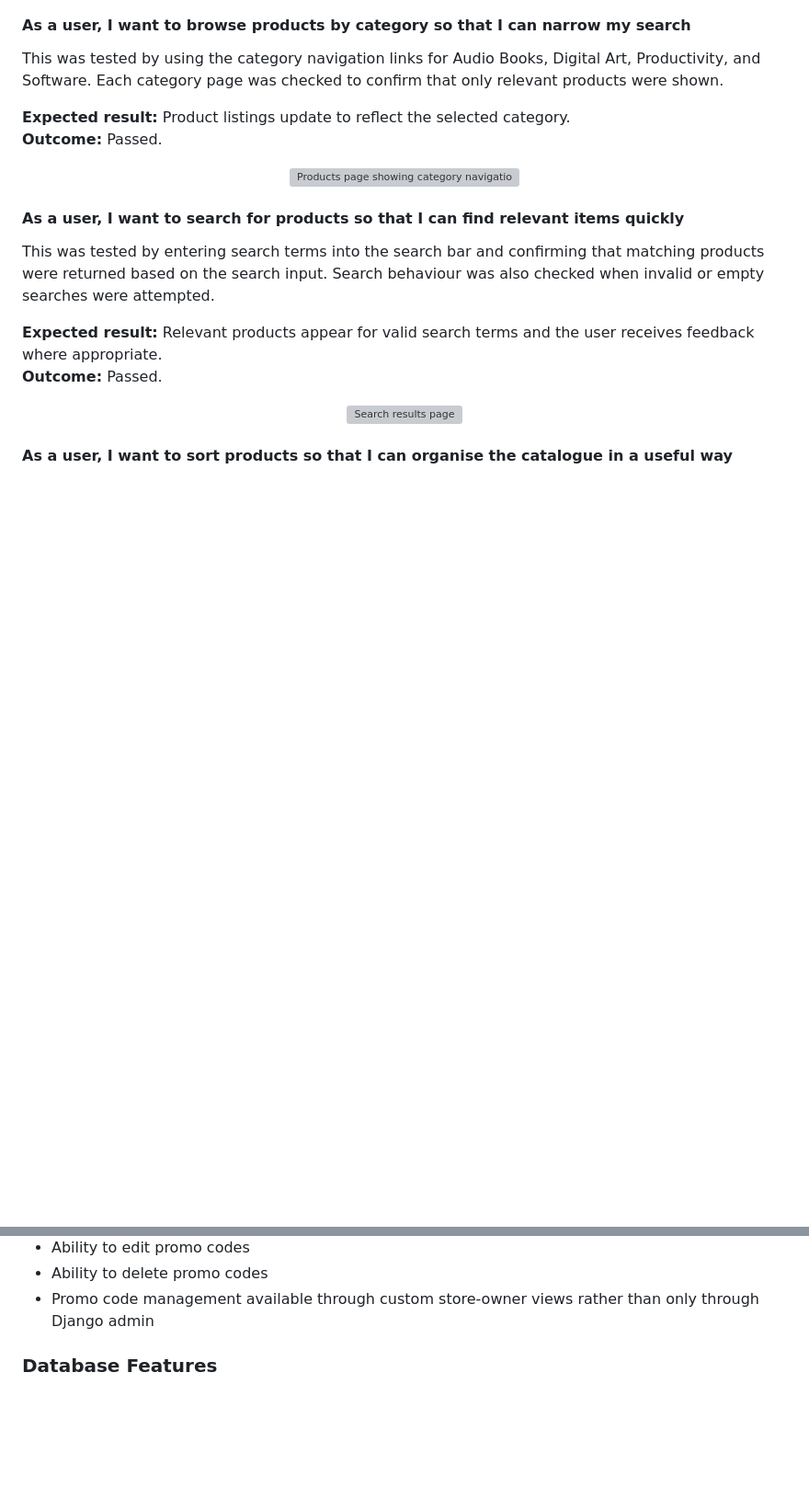
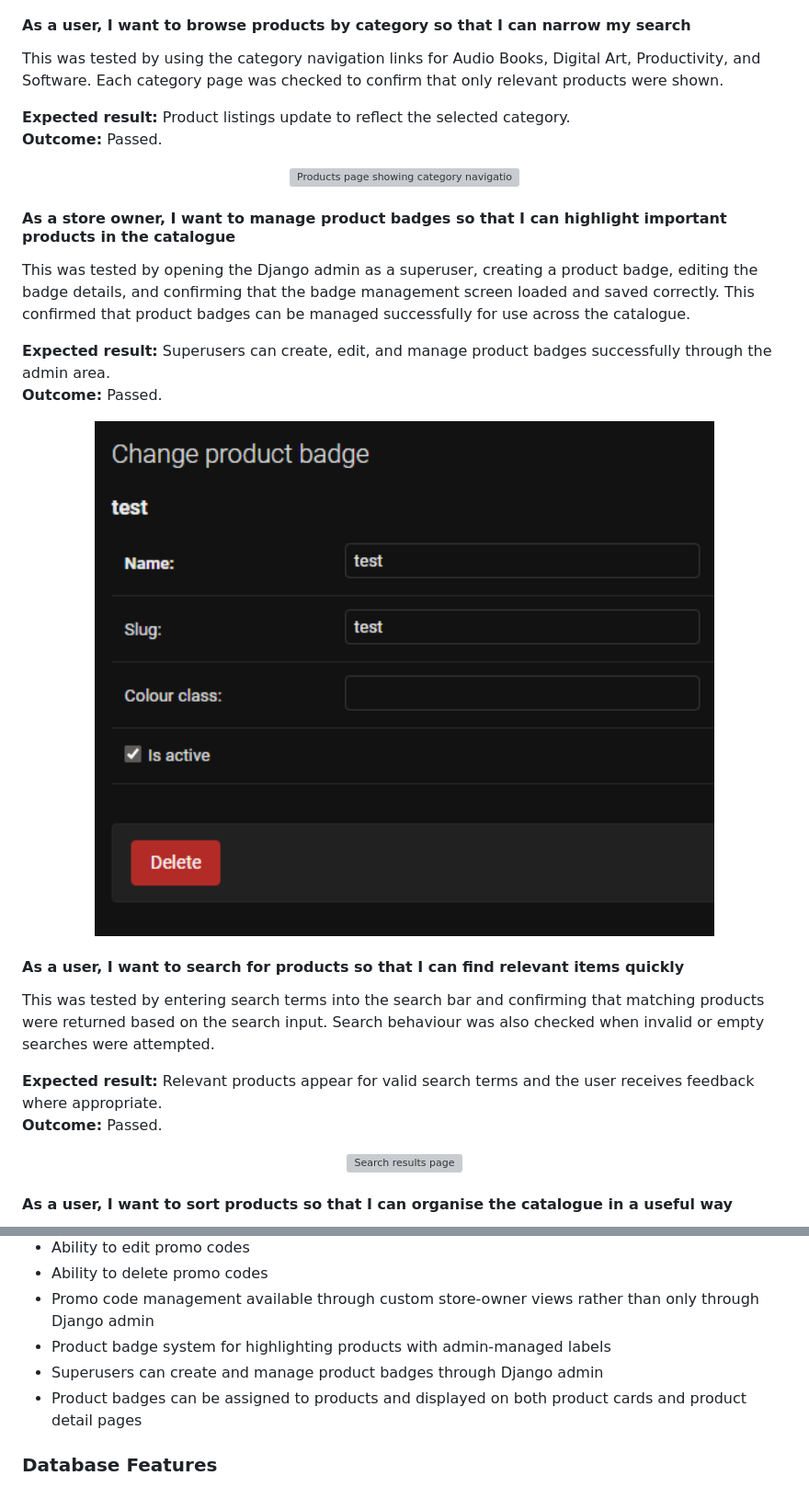
Before and after one commit to collinsevan/DigiStore-PP5, a Markdown page: README.md, 2 parts joined by grey strips. Shown at 92% size. Rendered like a GitHub page; pictures changed too: assets/readme/badgetest.png (added); blank space fills up the shorter version; grey boxes are pictures that could not be loaded.

Commit message:
Add product badge feature to README

```diff
--- a/README.md
+++ b/README.md
@@ -340,6 +340,17 @@ This was tested by using the category navigation links for Audio Books, Digital
 
 <p align="center">
   <img src="assets/readme/browseproducts.png" alt="Products page showing category navigation" width="700">
+</p>
+
+#### As a store owner, I want to manage product badges so that I can highlight important products in the catalogue
+
+This was tested by opening the Django admin as a superuser, creating a product badge, editing the badge details, and confirming that the badge management screen loaded and saved correctly. This confirmed that product badges can be managed successfully for use across the catalogue.
+
+**Expected result:** Superusers can create, edit, and manage product badges successfully through the admin area.
+**Outcome:** Passed.
+
+<p align="center">
+  <img src="assets/readme/badgetest.png" alt="Product badge admin edit page" width="700">
 </p>
 
 #### As a user, I want to search for products so that I can find relevant items quickly
@@ -864,6 +875,9 @@ DigiStore includes a range of user-facing and store-owner features designed to c
 - Ability to edit promo codes
 - Ability to delete promo codes
 - Promo code management available through custom store-owner views rather than only through Django admin
+- Product badge system for highlighting products with admin-managed labels
+- Superusers can create and manage product badges through Django admin
+- Product badges can be assigned to products and displayed on both product cards and product detail pages
 
 ### Database Features
 
```
